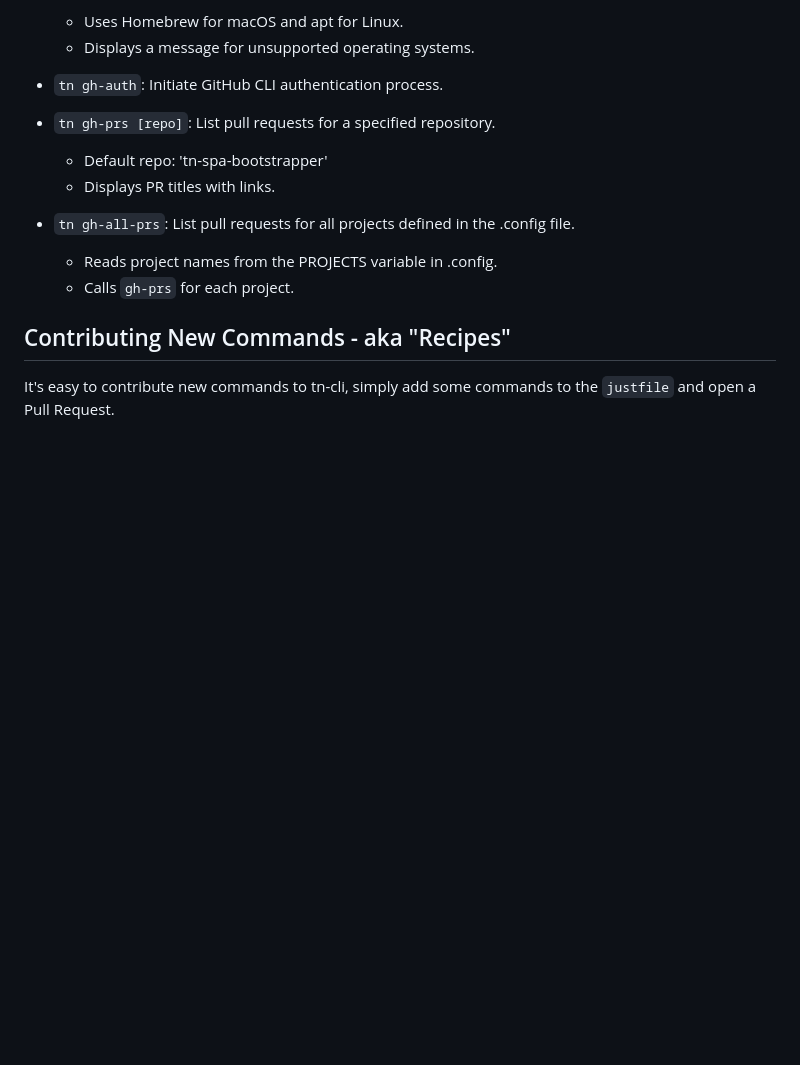
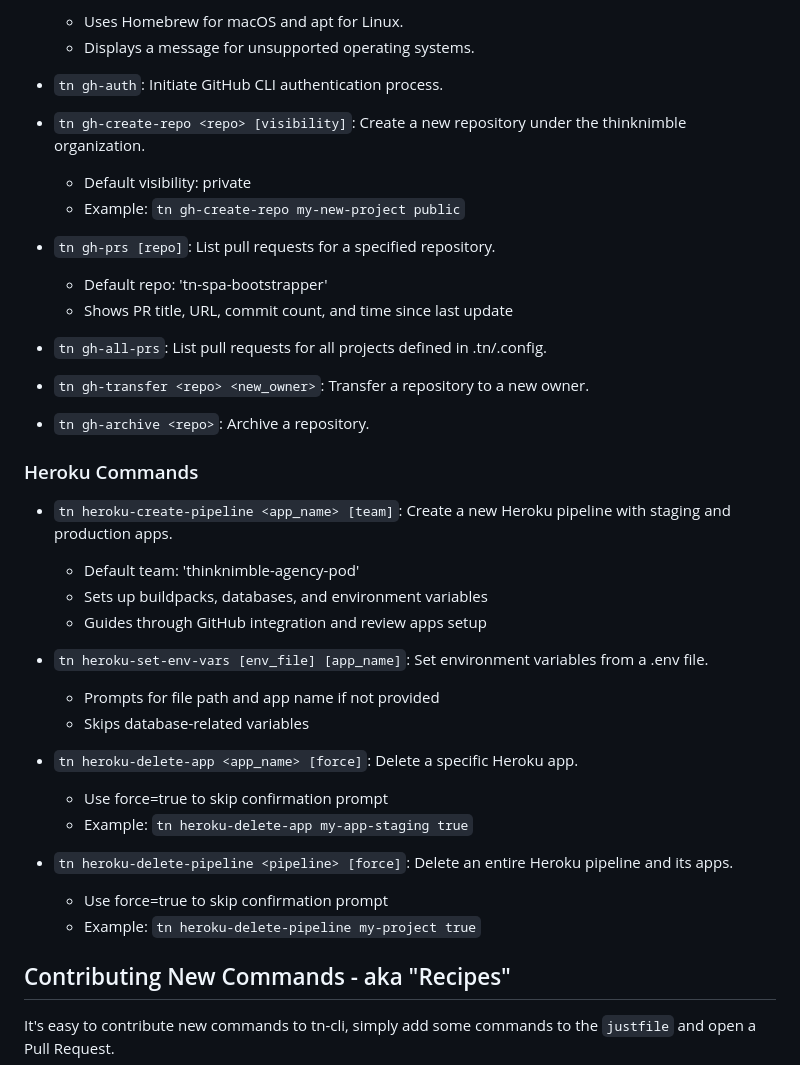
Before and after one commit to thinknimble/tn-cli, a Markdown page: README.md, the part around the change printed below. GitHub-like rendering; blank space fills up the shorter version.

```diff
--- a/README.md
+++ b/README.md
@@ -85,14 +102,43 @@ Note: For AWS helpers, the AWS CLI is required for these commands to work.
 
 - `tn gh-auth`: Initiate GitHub CLI authentication process.
 
+- `tn gh-create-repo <repo> [visibility]`: Create a new repository under the thinknimble organization.
+
+  - Default visibility: private
+  - Example: `tn gh-create-repo my-new-project public`
+
 - `tn gh-prs [repo]`: List pull requests for a specified repository.
 
   - Default repo: 'tn-spa-bootstrapper'
-  - Displays PR titles with links.
+  - Shows PR title, URL, commit count, and time since last update
 
-- `tn gh-all-prs`: List pull requests for all projects defined in the .config file.
-  - Reads project names from the PROJECTS variable in .config.
-  - Calls `gh-prs` for each project.
+- `tn gh-all-prs`: List pull requests for all projects defined in .tn/.config.
+
+- `tn gh-transfer <repo> <new_owner>`: Transfer a repository to a new owner.
+
+- `tn gh-archive <repo>`: Archive a repository.
+
+### Heroku Commands
+
+- `tn heroku-create-pipeline <app_name> [team]`: Create a new Heroku pipeline with staging and production apps.
+
+  - Default team: 'thinknimble-agency-pod'
+  - Sets up buildpacks, databases, and environment variables
+  - Guides through GitHub integration and review apps setup
+
+- `tn heroku-set-env-vars [env_file] [app_name]`: Set environment variables from a .env file.
+
+  - Prompts for file path and app name if not provided
+  - Skips database-related variables
+
+- `tn heroku-delete-app <app_name> [force]`: Delete a specific Heroku app.
+
+  - Use force=true to skip confirmation prompt
+  - Example: `tn heroku-delete-app my-app-staging true`
+
+- `tn heroku-delete-pipeline <pipeline> [force]`: Delete an entire Heroku pipeline and its apps.
+  - Use force=true to skip confirmation prompt
+  - Example: `tn heroku-delete-pipeline my-project true`
 
 ## Contributing New Commands - aka "Recipes"
 
```
Also changed, not shown: other parts of README.md (+22 -5 lines).
